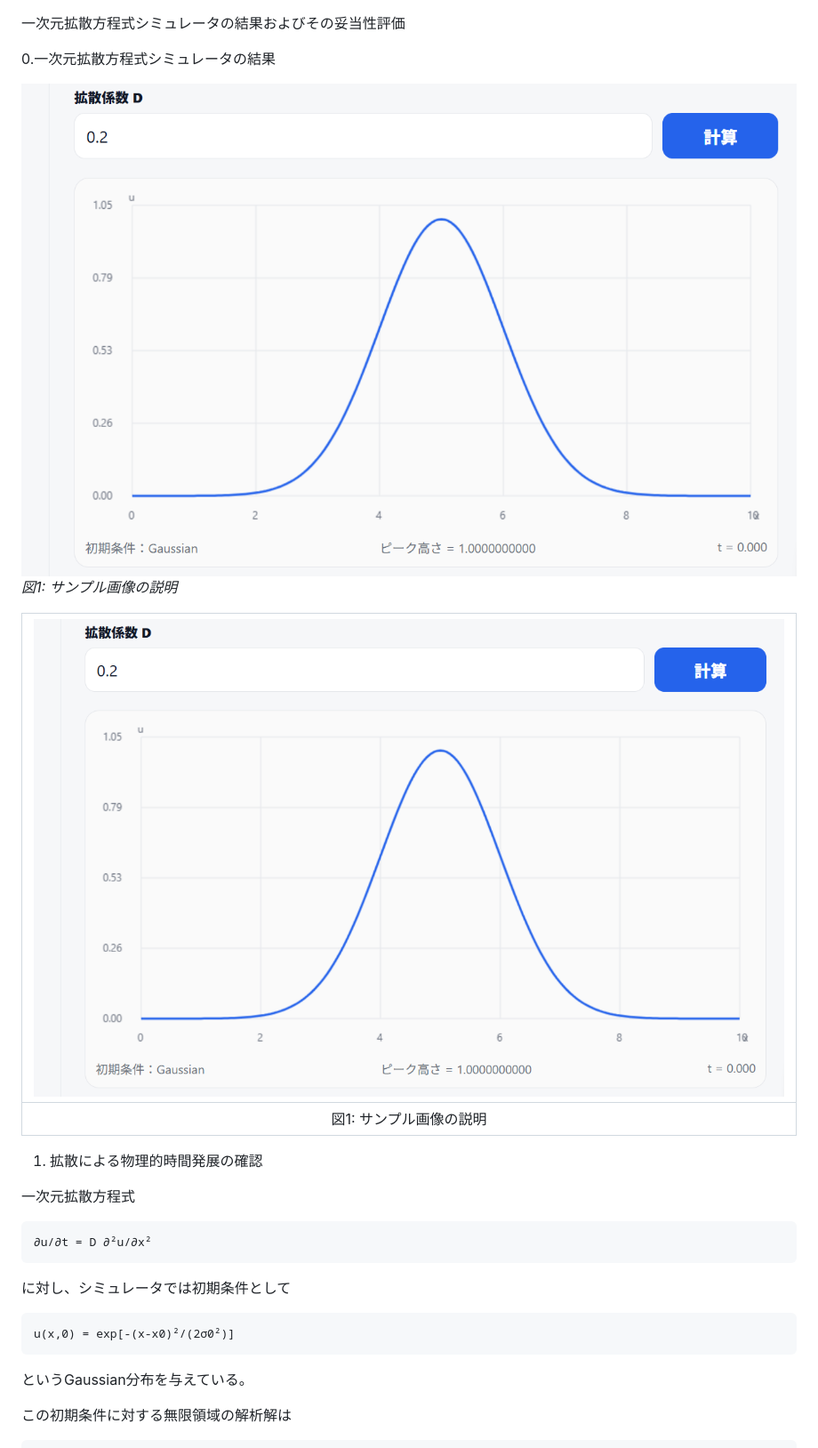
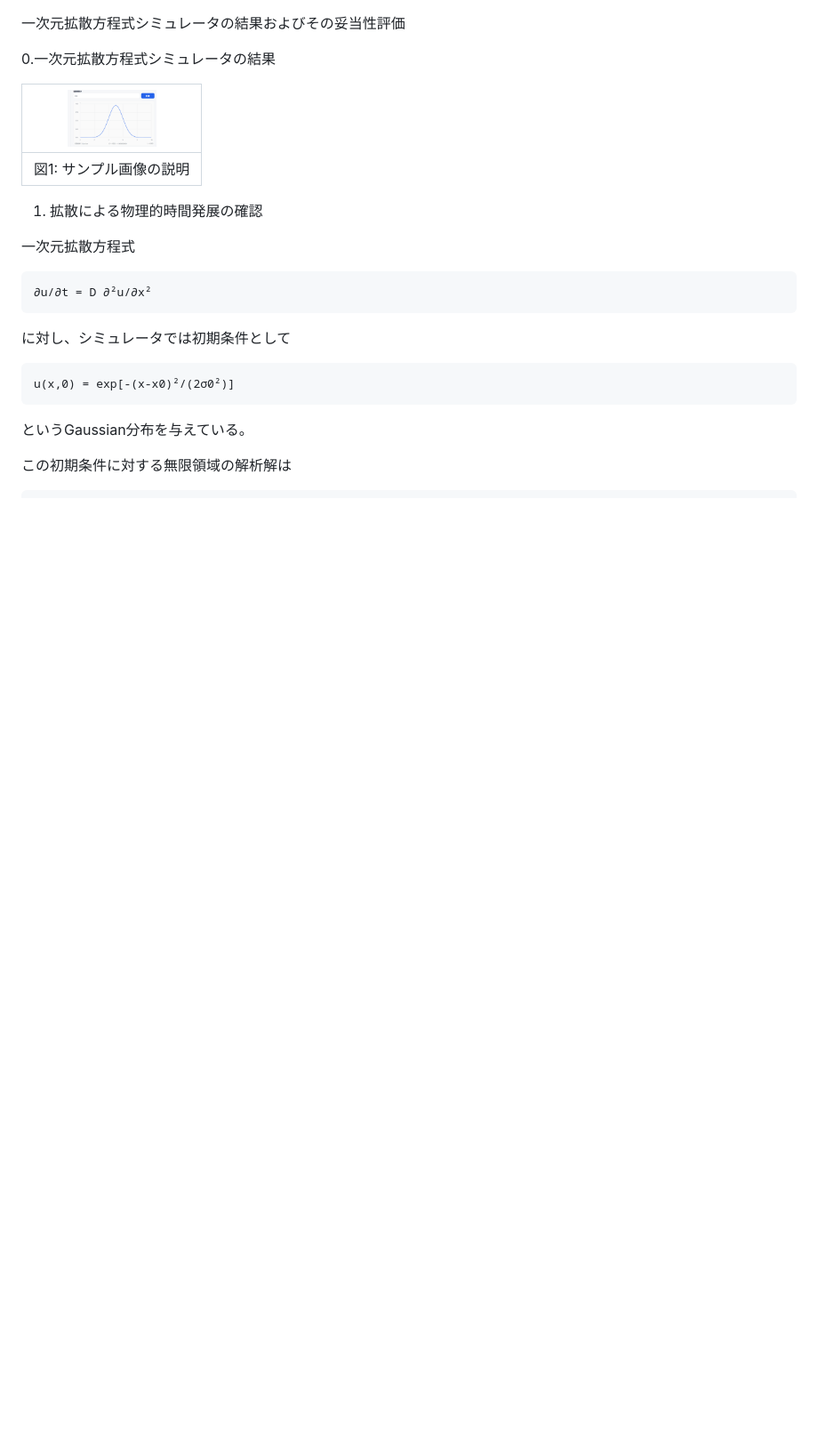
Before and after one commit to TakatoNishio/a, a Markdown page: README.md, the part around the change. Shown at 89% size. GitHub-like rendering; blank space fills up the shorter version.

```diff
--- a/README.md
+++ b/README.md
@@ -2,10 +2,7 @@
 
 0.一次元拡散方程式シミュレータの結果
 
-![初期状態のスナップショット](figure/initial-condition.png "初期条件のスナップショット")
-*図1: サンプル画像の説明*
-
-|![初期状態のスナップショット](figure/initial-condition.png "初期条件のスナップショット")|
+|<img src="figure/initial-condition.png" width="100">|
 |:--:|
 | 図1: サンプル画像の説明 |
 
```
